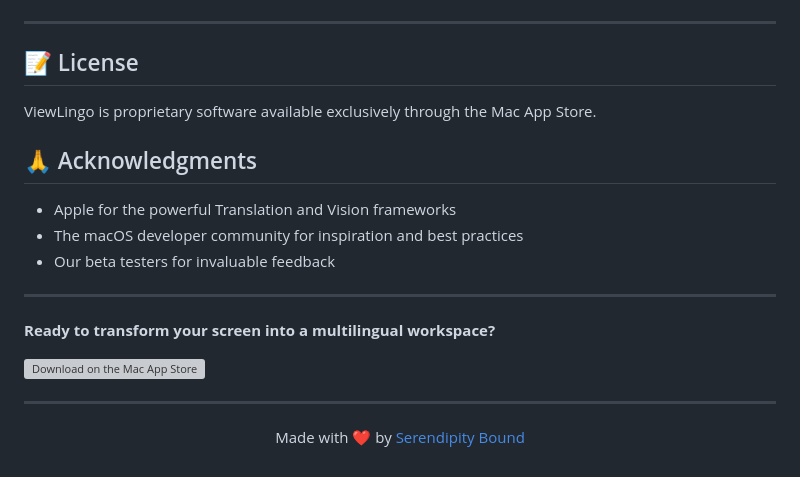
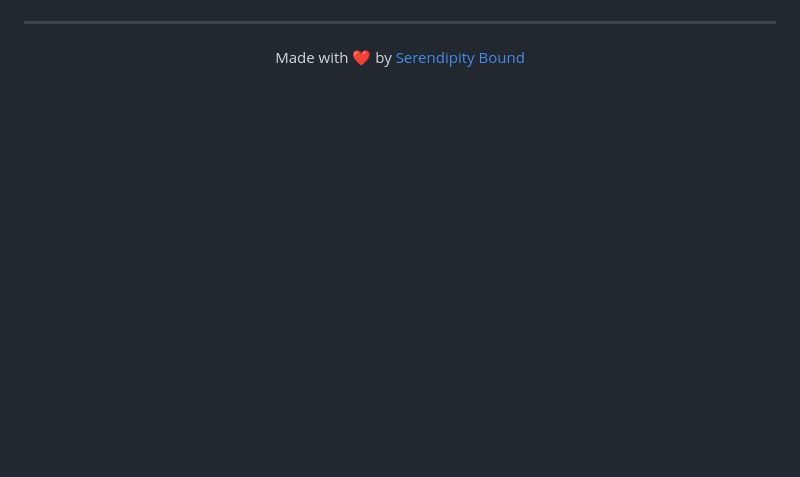
Before and after one commit to puritysb/ViewLingo, a Markdown page: README.md, the part around the change printed below. Rendered like a GitHub page; blank space fills up the shorter version; grey boxes are pictures that could not be loaded.

```diff
--- a/README.md
+++ b/README.md
@@ -135,23 +77,6 @@ We're here to help! For questions, bug reports, or feature requests:
 
 ---
 
-## 📝 License
-
-ViewLingo is proprietary software available exclusively through the Mac App Store.
-
-## 🙏 Acknowledgments
-
-- Apple for the powerful Translation and Vision frameworks
-- The macOS developer community for inspiration and best practices
-- Our beta testers for invaluable feedback
-
----
-
-**Ready to transform your screen into a multilingual workspace?**
-
-[![Download on the Mac App Store](https://developer.apple.com/app-store/marketing/guidelines/images/badge-download-on-the-mac-app-store.svg)](https://apps.apple.com/app/viewlingo)
-
----
 <p align="center">
   Made with ❤️ by <a href="https://github.com/puritysb">Serendipity Bound</a>
 </p>
```
Also changed, not shown: other parts of README.md (+48 -106 lines).
